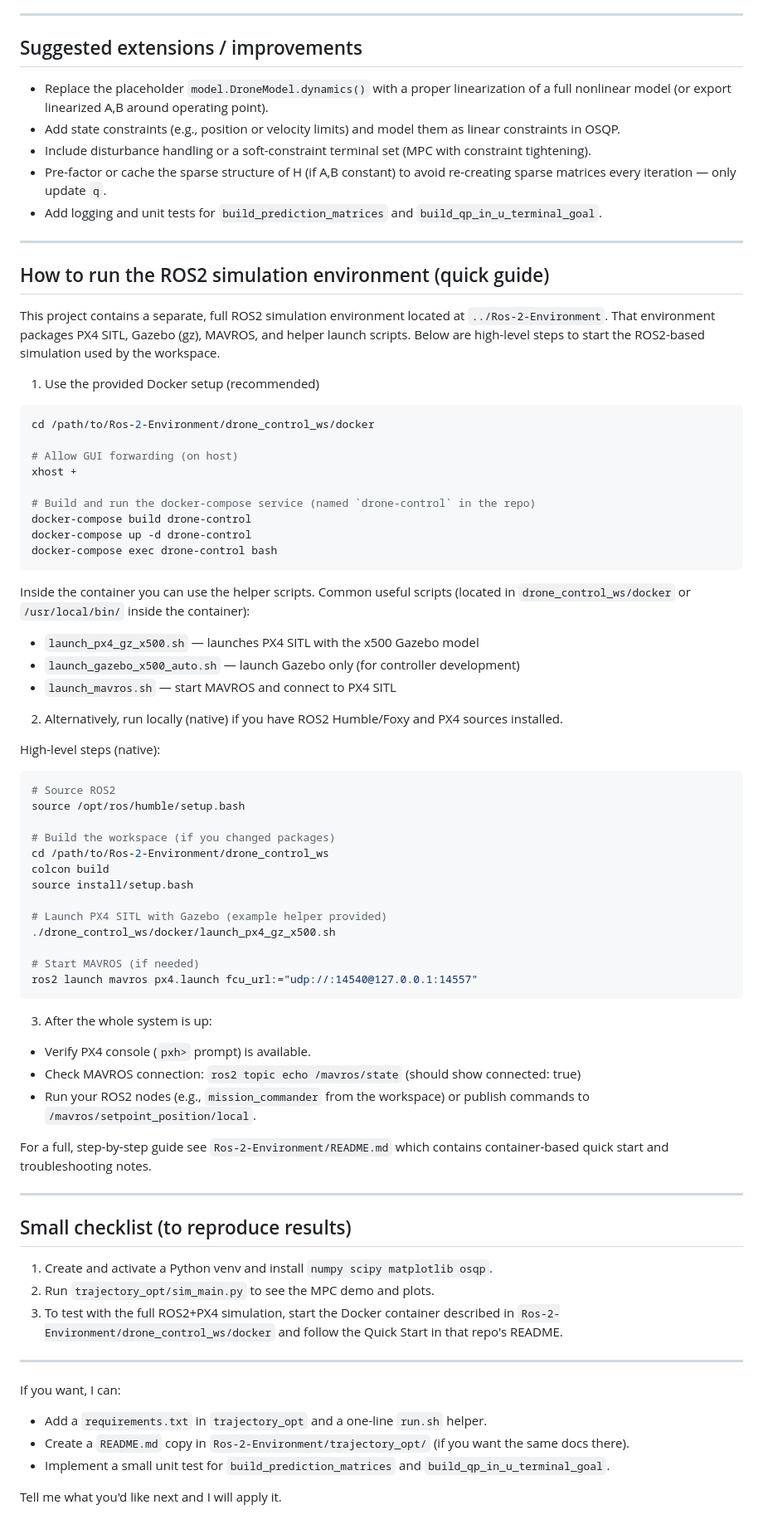
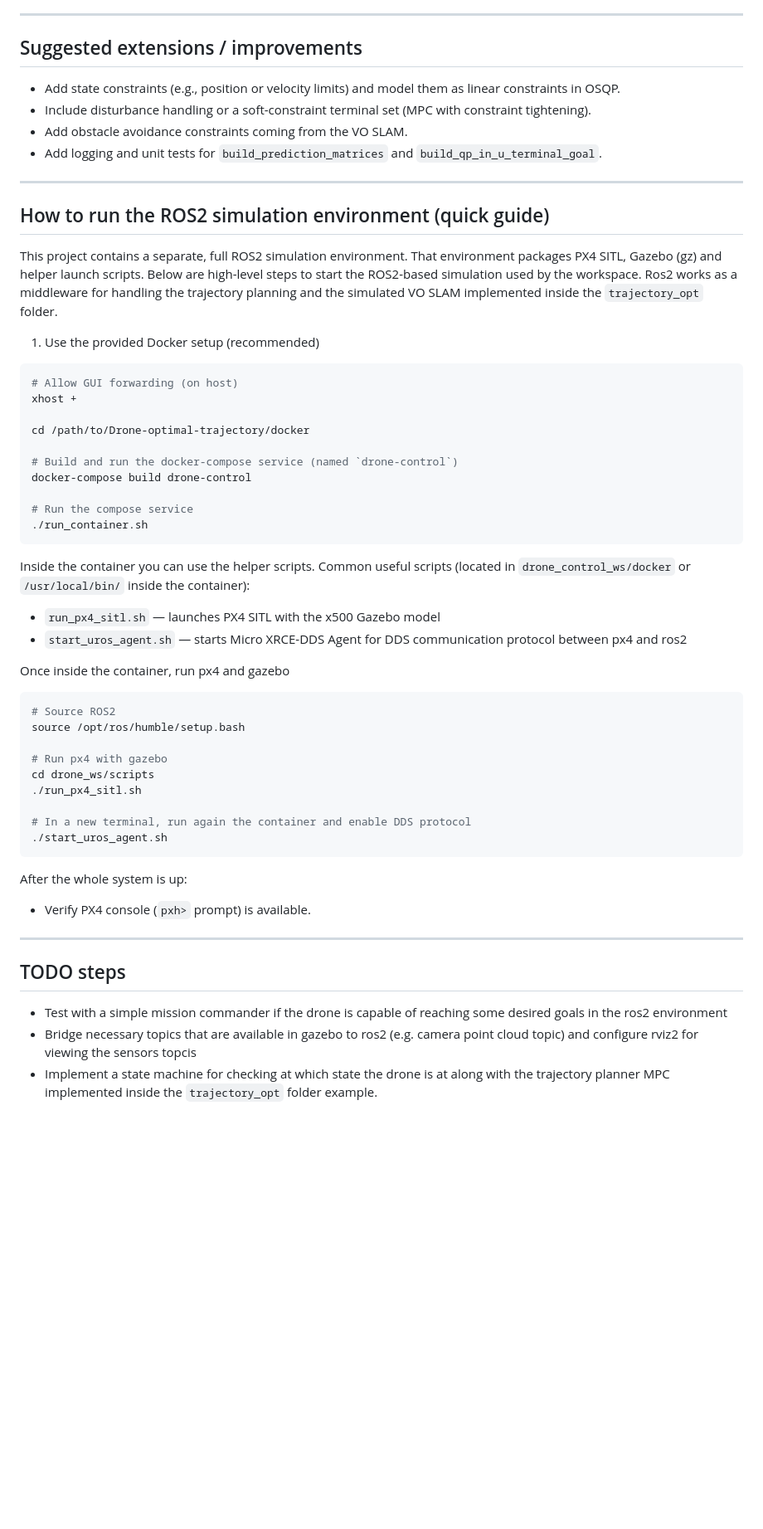
Before and after one commit to Relo02/Drone-optimal-trajectory, a Markdown page: README.md, the part around the change. Shown at 83% size. Drawn GitHub-style; blank space fills up the shorter version.

Commit message:
Refactor README for clarity and formatting
Updated README.md to improve clarity and fix formatting issues.

````diff
--- a/README.md
+++ b/README.md
@@ -128,80 +128,61 @@ What the demo does
 
 ## Suggested extensions / improvements
 
-- Replace the placeholder `model.DroneModel.dynamics()` with a proper linearization of a full nonlinear model (or export linearized A,B around operating point).
 - Add state constraints (e.g., position or velocity limits) and model them as linear constraints in OSQP.
 - Include disturbance handling or a soft-constraint terminal set (MPC with constraint tightening).
-- Pre-factor or cache the sparse structure of H (if A,B constant) to avoid re-creating sparse matrices every iteration — only update `q`.
+- Add obstacle avoidance constraints coming from the VO SLAM.
 - Add logging and unit tests for `build_prediction_matrices` and `build_qp_in_u_terminal_goal`.
 
 ---
 
 ## How to run the ROS2 simulation environment (quick guide)
 
-This project contains a separate, full ROS2 simulation environment located at `../Ros-2-Environment`. That environment packages PX4 SITL, Gazebo (gz), MAVROS, and helper launch scripts. Below are high-level steps to start the ROS2-based simulation used by the workspace.
+This project contains a separate, full ROS2 simulation environment. That environment packages PX4 SITL, Gazebo (gz) and helper launch scripts. Below are high-level steps to start the ROS2-based simulation used by the workspace.
+Ros2 works as a middleware for handling the trajectory planning and the simulated VO SLAM implemented inside the `trajectory_opt` folder.
 
 1) Use the provided Docker setup (recommended)
 
 ```bash
-cd /path/to/Ros-2-Environment/drone_control_ws/docker
-
 # Allow GUI forwarding (on host)
 xhost +
 
-# Build and run the docker-compose service (named `drone-control` in the repo)
+cd /path/to/Drone-optimal-trajectory/docker
+
+# Build and run the docker-compose service (named `drone-control`)
 docker-compose build drone-control
-docker-compose up -d drone-control
-docker-compose exec drone-control bash
+
+# Run the compose service
+./run_container.sh
 ```
 
 Inside the container you can use the helper scripts. Common useful scripts (located in `drone_control_ws/docker` or `/usr/local/bin/` inside the container):
 
-- `launch_px4_gz_x500.sh` — launches PX4 SITL with the x500 Gazebo model
-- `launch_gazebo_x500_auto.sh` — launch Gazebo only (for controller development)
-- `launch_mavros.sh` — start MAVROS and connect to PX4 SITL
+- `run_px4_sitl.sh` — launches PX4 SITL with the x500 Gazebo model
+- `start_uros_agent.sh` — starts Micro XRCE-DDS Agent for DDS communication protocol between px4 and ros2
 
-2) Alternatively, run locally (native) if you have ROS2 Humble/Foxy and PX4 sources installed.
-
-High-level steps (native):
+Once inside the container, run px4 and gazebo
 
 ```bash
 # Source ROS2
 source /opt/ros/humble/setup.bash
 
-# Build the workspace (if you changed packages)
-cd /path/to/Ros-2-Environment/drone_control_ws
-colcon build
-source install/setup.bash
+# Run px4 with gazebo
+cd drone_ws/scripts
+./run_px4_sitl.sh
 
-# Launch PX4 SITL with Gazebo (example helper provided)
-./drone_control_ws/docker/launch_px4_gz_x500.sh
-
-# Start MAVROS (if needed)
-ros2 launch mavros px4.launch fcu_url:="udp://:14540@127.0.0.1:14557"
+# In a new terminal, run again the container and enable DDS protocol
+./start_uros_agent.sh
 ```
 
-3) After the whole system is up:
+After the whole system is up:
 
 - Verify PX4 console (`pxh>` prompt) is available.
-- Check MAVROS connection: `ros2 topic echo /mavros/state` (should show connected: true)
-- Run your ROS2 nodes (e.g., `mission_commander` from the workspace) or publish commands to `/mavros/setpoint_position/local`.
 
-For a full, step-by-step guide see `Ros-2-Environment/README.md` which contains container-based quick start and troubleshooting notes.
 
 ---
 
-## Small checklist (to reproduce results)
+## TODO steps
 
-1. Create and activate a Python venv and install `numpy scipy matplotlib osqp`.
-2. Run `trajectory_opt/sim_main.py` to see the MPC demo and plots.
-3. To test with the full ROS2+PX4 simulation, start the Docker container described in `Ros-2-Environment/drone_control_ws/docker` and follow the Quick Start in that repo's README.
-
----
-
-If you want, I can:
-
-- Add a `requirements.txt` in `trajectory_opt` and a one-line `run.sh` helper.
-- Create a `README.md` copy in `Ros-2-Environment/trajectory_opt/` (if you want the same docs there).
-- Implement a small unit test for `build_prediction_matrices` and `build_qp_in_u_terminal_goal`.
-
-Tell me what you'd like next and I will apply it.
+- Test with a simple mission commander if the drone is capable of reaching some desired goals in the ros2 environment
+- Bridge necessary topics that are available in gazebo to ros2 (e.g. camera point cloud topic) and configure rviz2 for viewing the sensors topcis
+- Implement a state machine for checking at which state the drone is at along with the trajectory planner MPC implemented inside the `trajectory_opt` folder example.
````
